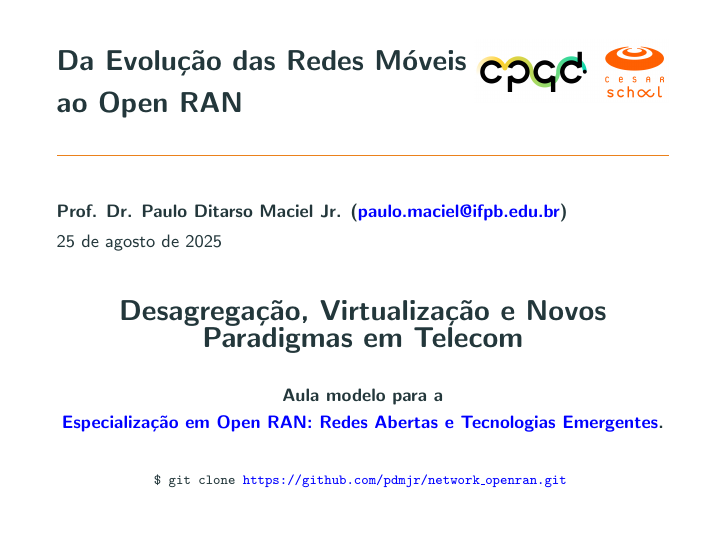
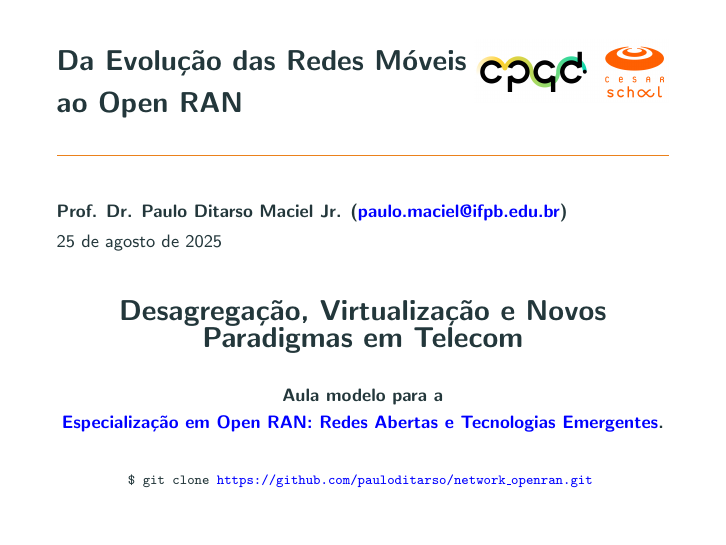
Before and after one commit to pauloditarso/network_openran, LaTeX slides (main.tex): page 1 of 35. Compiled offline with pdfLaTeX.

Commit message:
Commit inicial

```diff
--- a/main.tex
+++ b/main.tex
@@ -87,7 +87,7 @@
 {\small \textbf{Aula modelo para a\\ \href{https://www.cesar.school/especializacao/open-ran/}{\textit{Especialização em Open RAN: Redes Abertas e Tecnologias Emergentes}}.}} \\
 \vspace{0.5cm}
 {\scriptsize
-\texttt{\$ git clone \href{https://github.com/pdmjr/network_openran.git}{https://github.com/pdmjr/network\_openran.git}}
+\texttt{\$ git clone \href{https://github.com/pauloditarso/network_openran.git}{https://github.com/pauloditarso/network\_openran.git}}
 }
 }
 
```
